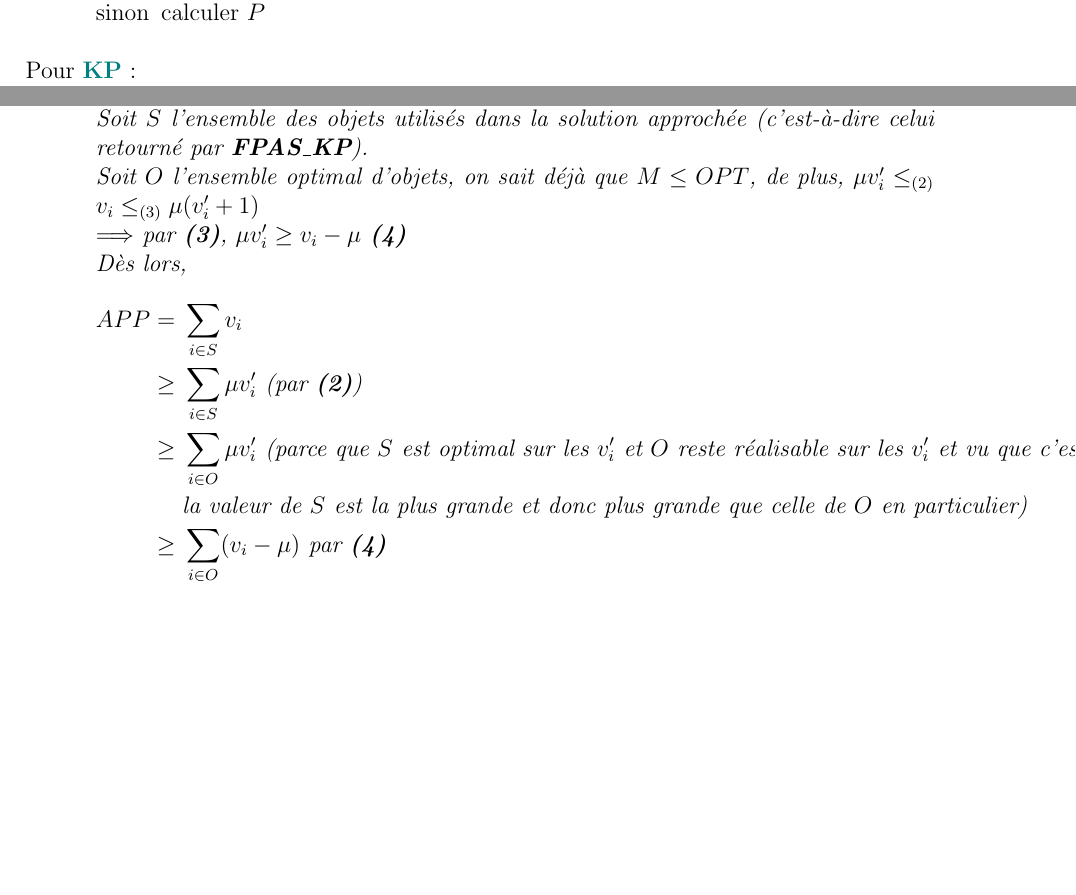
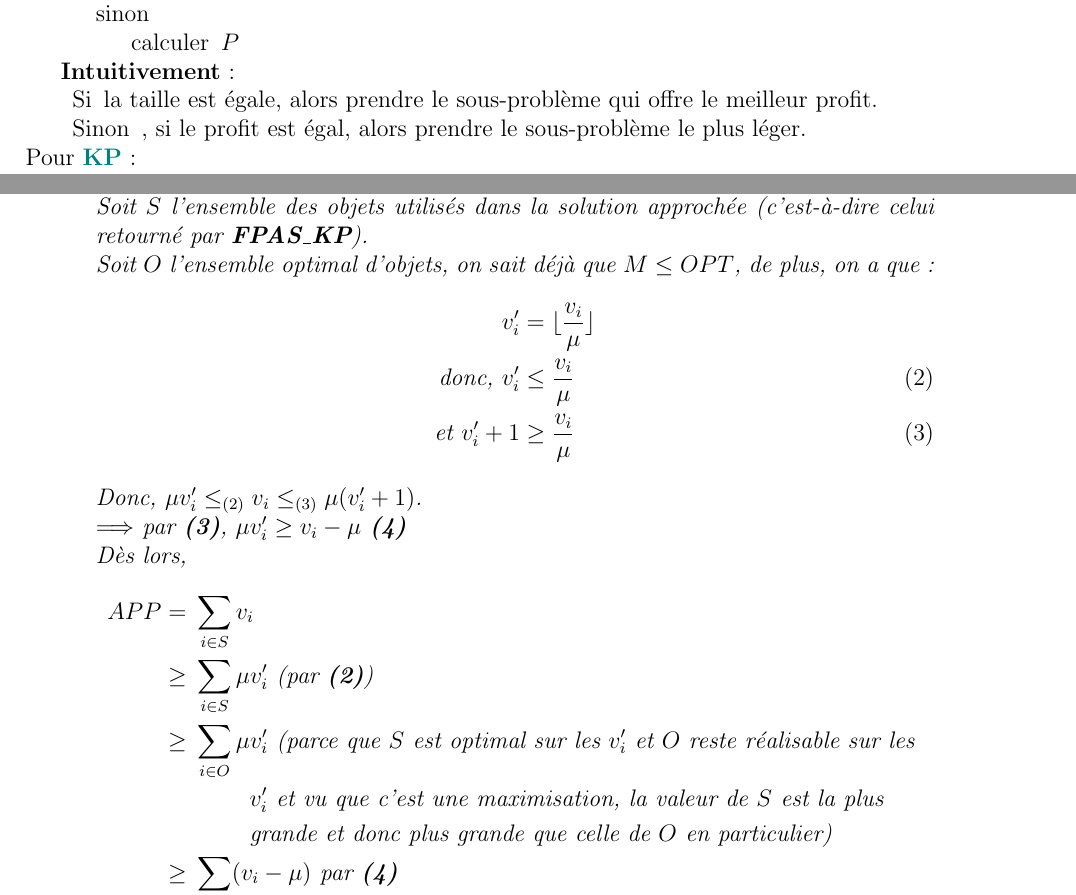
Before and after one commit to UMonsIT/Algorithmes-d-approximation, a LaTeX CV (resumes/xavier_dubuc/src/cours.tex): two parts of pages 54 and 59 of 85, joined at a grey line, cut so that both start at the same text, the shorter picture padded with empty space. Compiled offline with pdfLaTeX.

Commit message:
Mise à jour du dernier chapitre

```diff
--- a/resumes/xavier_dubuc/src/cours.tex
+++ b/resumes/xavier_dubuc/src/cours.tex
@@ -2699,5 +2704,19 @@ les mêmes objets) de $1$ à $j$ :
-	\item[sinon] calculer $P$ \\
+	\item[si] $taille(P) > taille (Q)$
+		\begin{itemize}
+			\item[alors] calculer $Q$
+		\end{itemize}
+	\item[sinon]$ $
+		\begin{itemize}
+			\item[calculer] $P$
+		\end{itemize}
 	\end{itemize}
+\end{itemize}
+
+\textbf{Intuitivement} :
+\begin{itemize}
+	\item[Si] la taille est égale, alors prendre le sous-problème qui offre le
+		meilleur profit.
+	\item[Sinon], si le profit est égal, alors prendre le sous-problème le plus léger.
 \end{itemize}
 
 \noindent Pour \textbf{\titre{KP}} :
@@ -2916,14 +2932,22 @@ $\Longrightarrow$ Temps d'exécution $O(n\min(B,V)) = O\left(n^3\times \left(\df
 
 \item[b)]Le facteur d'approximation est de $1-\epsilon$, c'est-à-dire $APP \geq (1-\epsilon) OPT$.\\
 Soit $S$ l'ensemble des objets utilisés dans la solution approchée (c'est-à-dire celui retourné par \textbf{FPAS\_KP}).\\
-Soit $O$ l'ensemble optimal d'objets, on sait déjà que $M\leq OPT$, de plus, $\mu v'_i \leq_{(2)} v_i \leq_{(3)} \mu (v'_i+1)$\\
+Soit $O$ l'ensemble optimal d'objets, on sait déjà que $M\leq OPT$, de plus, on a que :
+\begin{flalign*}
+	\notag v'_i &= \lfloor \frac{v_i}{\mu} \rfloor \\
+	\tag{2} \text{donc, } v'_i &\leq \frac{v_i}{\mu} \\
+	\tag{3} \text{et } v'_{i} + 1 &\geq \frac{v_i}{\mu}
+\end{flalign*}
+Donc, $\mu v'_i \leq_{(2)} v_i \leq_{(3)} \mu (v'_i+1)$.\\
 $\Longrightarrow$ par \textbf{(3)}, $\mu v_i' \geq v_i-\mu$ \textbf{(4)}\\
 Dès lors,
 \begin{eqnarray}
 \nonumber APP & = & \sum_{i\in S} v_i \\
 \nonumber 	& \geq & \sum_{i\in S}\mu v_i' \text{ (par \textbf{(2)})}\\
-\nonumber 	& \geq & \sum_{i\in O}\mu v_i' \text{ (parce que $S$ est optimal sur les $v_i'$ et $O$ reste réalisable sur les $v_i'$ et vu que
-\nonumber c'est une maximisation,}\\ \nonumber & & \text{la valeur de $S$ est la plus grande et donc plus grande que celle de $O$ en
+\nonumber 	& \geq & \sum_{i\in O}\mu v_i' \text{ (parce que $S$ est optimal sur les $v_i'$ et $O$ reste réalisable sur les }\\
+\nonumber & & \quad \quad \text{ $v_i'$ et vu que c'est une maximisation, la valeur de $S$ est la plus }\\
+\nonumber & & \quad \quad \text{ grande et donc plus grande que celle de $O$ en
+%\nonumber c'est une maximisation,}\\ \nonumber & & \text{la valeur de $S$ est la plus grande et donc plus grande que celle de $O$ en
 particulier)} \\
 \nonumber 	& \geq & \sum_{i\in O} (v_i-\mu) \text{ par \textbf{(4)}}\\
 \nonumber   &  =  & \sum_{i\in O} (v_i) - |O|\mu \\
```
Also changed, not shown: resumes/xavier_dubuc/src/cours.tex (20 more changed lines).
